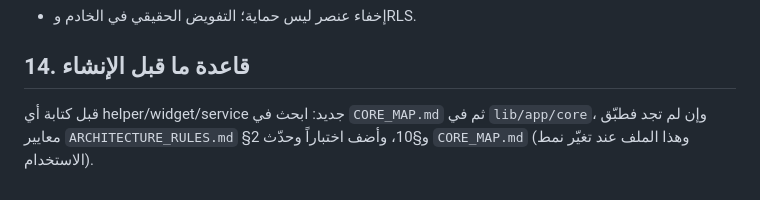
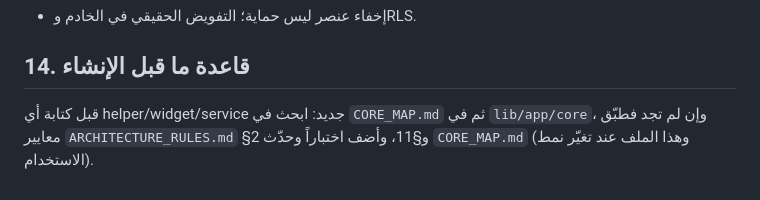
Before and after one commit to AhmadKabawa/my_accounting_software, a Markdown page: docs/architecture/CORE_USAGE.md, the part around the change. Rendered like a GitHub page.

Commit message:
docs: fix architecture section references

```diff
--- a/docs/architecture/CORE_USAGE.md
+++ b/docs/architecture/CORE_USAGE.md
@@ -325,4 +325,4 @@ final check = accessCubit.require(Permissions.sales.post); // Right(unit) أو L
 
 ## 14. قاعدة ما قبل الإنشاء
 
-قبل كتابة أي helper/widget/service جديد: ابحث في `CORE_MAP.md` ثم في `lib/app/core`، وإن لم تجد فطبّق معايير `ARCHITECTURE_RULES.md` §2 و§10، وأضف اختباراً وحدّث `CORE_MAP.md` (وهذا الملف عند تغيّر نمط الاستخدام).
+قبل كتابة أي helper/widget/service جديد: ابحث في `CORE_MAP.md` ثم في `lib/app/core`، وإن لم تجد فطبّق معايير `ARCHITECTURE_RULES.md` §2 و§11، وأضف اختباراً وحدّث `CORE_MAP.md` (وهذا الملف عند تغيّر نمط الاستخدام).
```
Also changed, not shown: docs/architecture/CODING_STANDARDS.md (+1 -1 lines), docs/architecture/FEATURE_CHECKLIST.md (+1 -1 lines).
